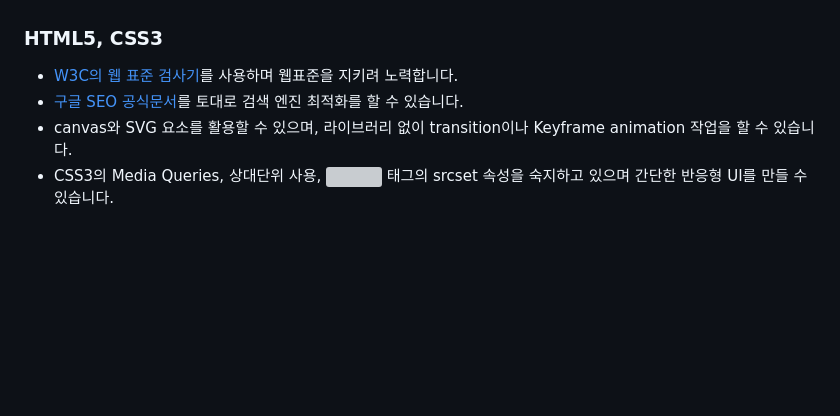
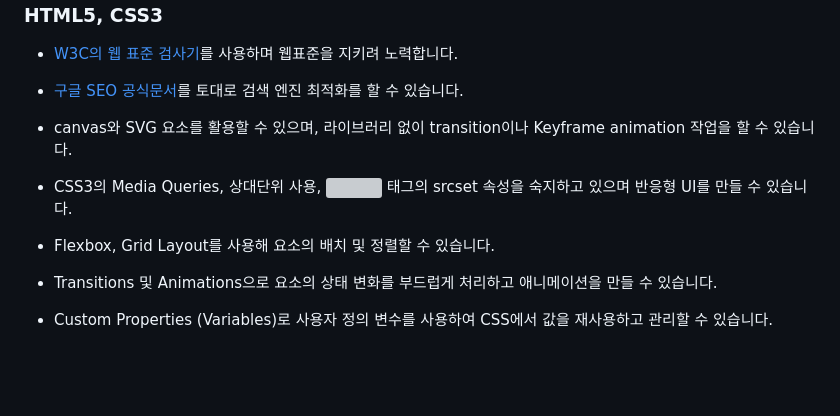
Before and after one commit to toa-web-dev/toa-web-dev, a Markdown page: README.md, the part around the change. Rendered like a GitHub page; blank space fills up the shorter version; grey boxes are pictures that could not be loaded.

```diff
--- a/README.md
+++ b/README.md
@@ -19,8 +19,11 @@
 - [W3C의 웹 표준 검사기](https://validator.w3.org/)를 사용하며 웹표준을 지키려 노력합니다.
 - [구글 SEO 공식문서](https://developers.google.com/search/docs/fundamentals/seo-starter-guide?hl=ko)를 토대로 검색 엔진 최적화를 할 수 있습니다.
 - canvas와 SVG 요소를 활용할 수 있으며, 라이브러리 없이 transition이나 Keyframe animation 작업을 할 수 있습니다.
-- CSS3의 Media Queries, 상대단위 사용, <img> 태그의 srcset 속성을 숙지하고 있으며 간단한 반응형 UI를 만들 수 있습니다.
 
+- CSS3의 Media Queries, 상대단위 사용, <img> 태그의 srcset 속성을 숙지하고 있으며 반응형 UI를 만들 수 있습니다.
+- Flexbox, Grid Layout를 사용해 요소의 배치 및 정렬할 수 있습니다.
+- Transitions 및 Animations으로 요소의 상태 변화를 부드럽게 처리하고 애니메이션을 만들 수 있습니다.
+- Custom Properties (Variables)로 사용자 정의 변수를 사용하여 CSS에서 값을 재사용하고 관리할 수 있습니다.
 
 
 
```
